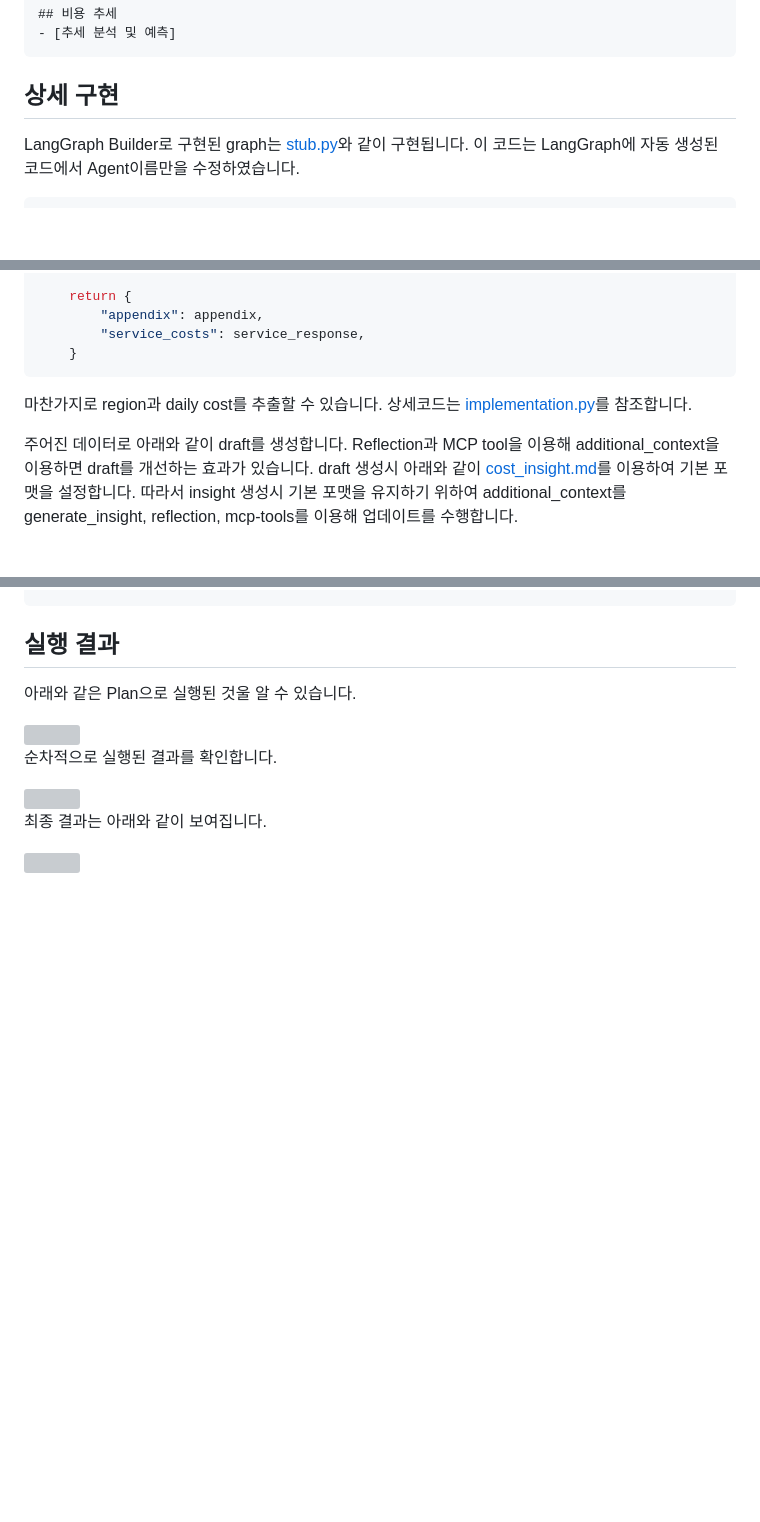
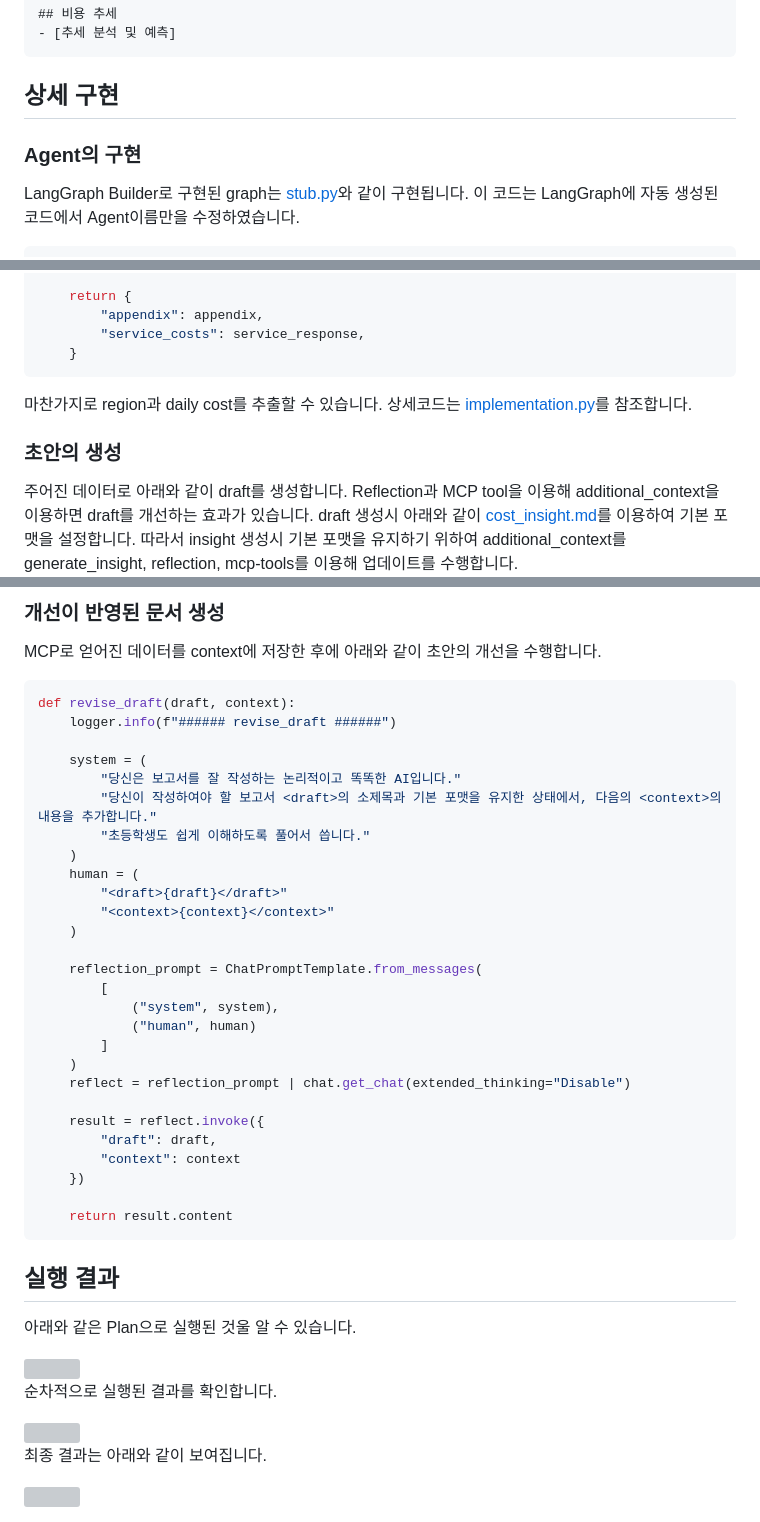
Before and after one commit to kyopark2014/mcp-report, a Markdown page: README.md, 3 parts joined by grey strips. GitHub-like rendering; blank space fills up the shorter version; grey boxes are pictures that could not be loaded.

````diff
--- a/README.md
+++ b/README.md
@@ -37,6 +37,8 @@
 ```
 
 ## 상세 구현
+
+### Agent의 구현
 
 LangGraph Builder로 구현된 graph는 [stub.py](./application/aws_cost/stub.py)와 같이 구현됩니다. 이 코드는 LangGraph에 자동 생성된 코드에서 Agent이름만을 수정하였습니다.
 
@@ -202,6 +204,8 @@ def service_cost(state: CostState, config) -> dict:
 
 마찬가지로 region과 daily cost를 추출할 수 있습니다. 상세코드는 [implementation.py](./application/aws_cost/implementation.py)를 참조합니다.
 
+### 초안의 생성
+
 주어진 데이터로 아래와 같이 draft를 생성합니다. Reflection과 MCP tool을 이용해 additional_context을 이용하면 draft를 개선하는 효과가 있습니다. draft 생성시 아래와 같이 [cost_insight.md](./application/aws_cost/cost_insight.md)를 이용하여 기본 포맷을 설정합니다. 따라서 insight 생성시 기본 포맷을 유지하기 위하여 additional_context를 generate_insight, reflection, mcp-tools를 이용해 업데이트를 수행합니다.
 
 ```python
@@ -335,3 +415,37 @@ def reflect_context(state: CostState, config) -> dict:
+### 개선이 반영된 문서 생성
+
+MCP로 얻어진 데이터를 context에 저장한 후에 아래와 같이 초안의 개선을 수행합니다.
+
+```python
+def revise_draft(draft, context):
+    logger.info(f"###### revise_draft ######")
+
+    system = (
+        "당신은 보고서를 잘 작성하는 논리적이고 똑똑한 AI입니다."
+        "당신이 작성하여야 할 보고서 <draft>의 소제목과 기본 포맷을 유지한 상태에서, 다음의 <context>의 내용을 추가합니다."
+        "초등학생도 쉽게 이해하도록 풀어서 씁니다."
+    )
+    human = (
+        "<draft>{draft}</draft>"
+        "<context>{context}</context>"
+    )
+
+    reflection_prompt = ChatPromptTemplate.from_messages(
+        [
+            ("system", system),
+            ("human", human)
+        ]
+    )
+    reflect = reflection_prompt | chat.get_chat(extended_thinking="Disable")
+
+    result = reflect.invoke({
+        "draft": draft,
+        "context": context
+    })
+
+    return result.content
+```
+
 
 ## 실행 결과
 
````
Also changed, not shown: other parts of README.md (+76 -0 lines).
